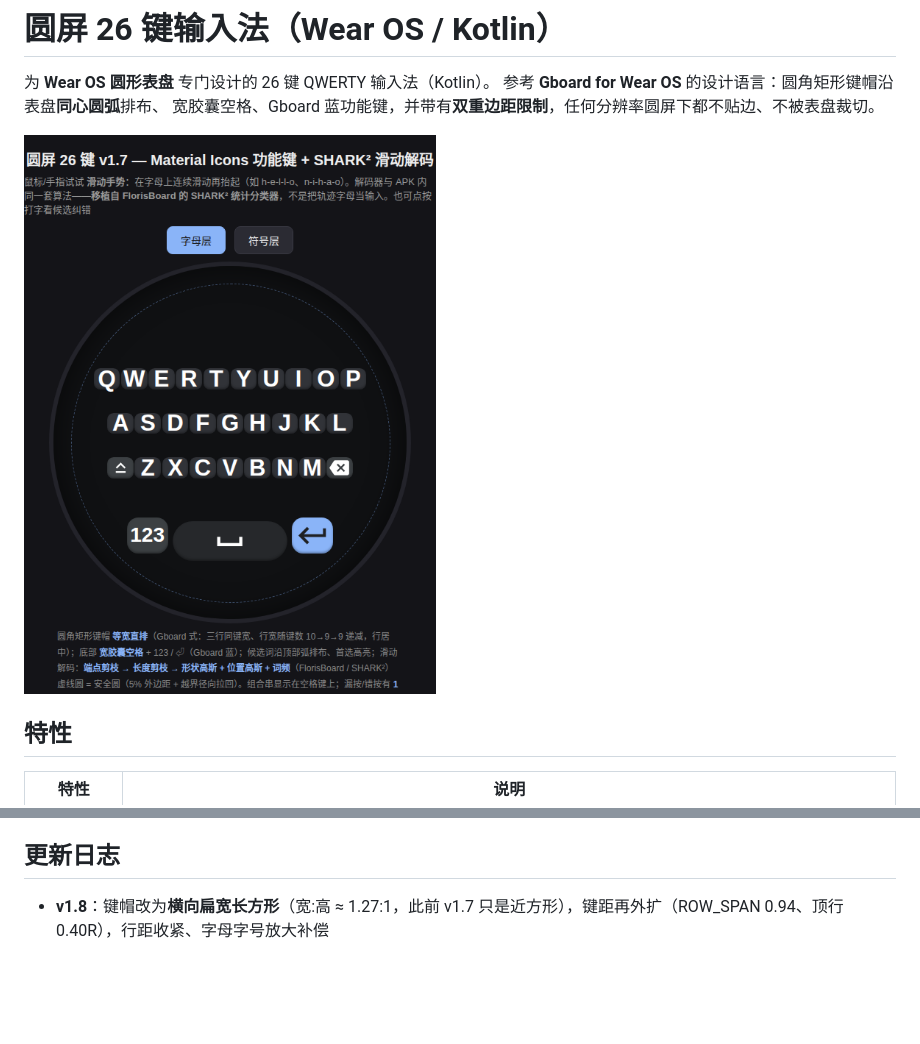
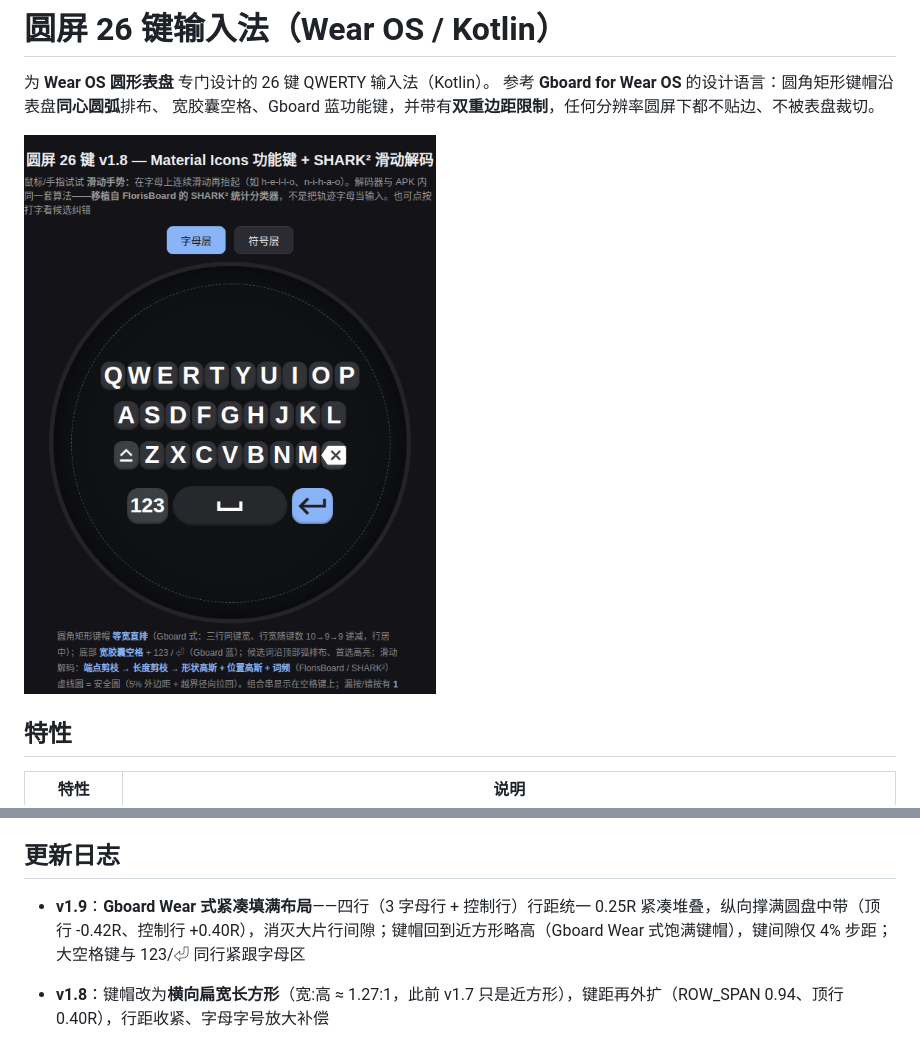
Before and after one commit to lliiaannggyu/RoundKeyboardWear, a Markdown page: README.md, 2 parts joined by grey strips. Rendered like a GitHub page; pictures changed too: preview.png; blank space fills up the shorter version.

Commit message:
v1.9: Gboard Wear 式紧凑填满布局（四行紧凑堆叠、纵向撑满、键间隙收小）

```diff
--- a/README.md
+++ b/README.md
@@ -100,6 +100,8 @@ app/src/main/java/com/example/roundkb/
 
 ## 更新日志
 
+- **v1.9**：**Gboard Wear 式紧凑填满布局**——四行（3 字母行 + 控制行）行距统一 0.25R 紧凑堆叠，纵向撑满圆盘中带（顶行 -0.42R、控制行 +0.40R），消灭大片行间隙；键帽回到近方形略高（Gboard Wear 式饱满键帽），键间隙仅 4% 步距；大空格键与 123/⏎ 同行紧跟字母区
+
 - **v1.8**：键帽改为**横向扁宽长方形**（宽:高 ≈ 1.27:1，此前 v1.7 只是近方形），键距再外扩（ROW_SPAN 0.94、顶行 0.40R），行距收紧、字母字号放大补偿
 
 - **v1.7**：**加宽键盘字母键**——键距（ROW_SPAN 0.88→0.93）与顶行位置（0.44R→0.42R）外扩，键帽高比 0.60→0.52 改为近方形观感，字母字号相应放大；安全圆余量 3.5%→2%
```
Also changed, not shown: 2 other files.
